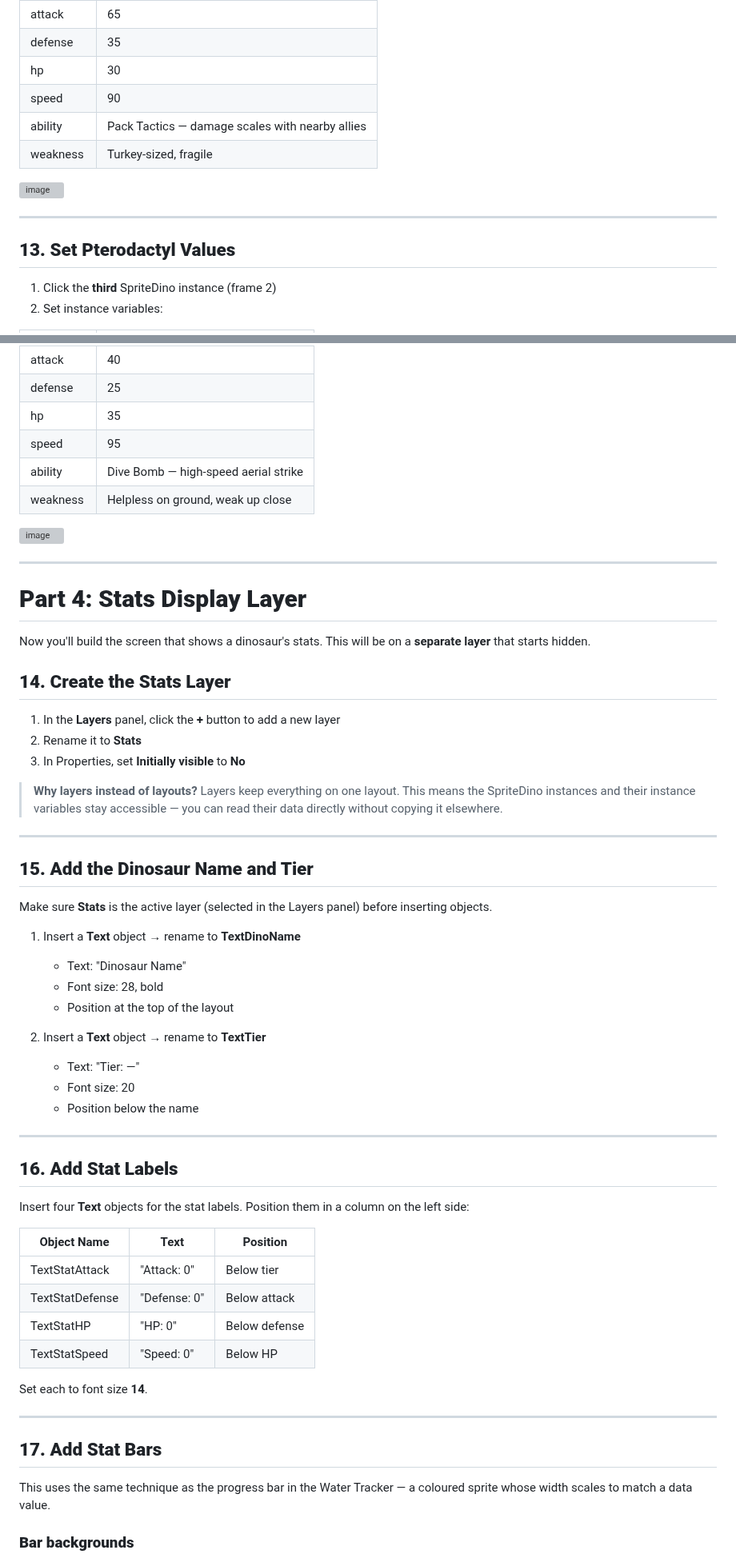
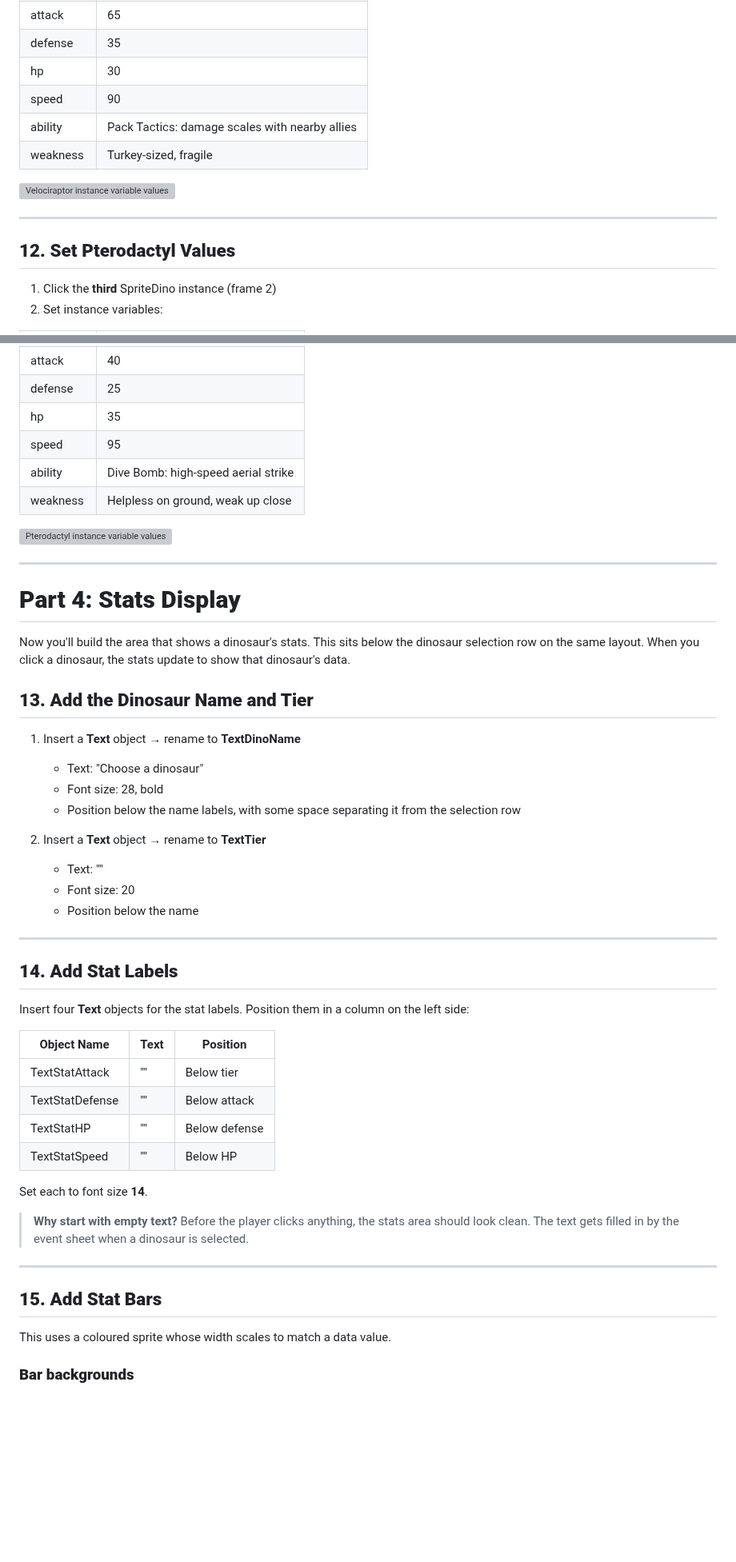
Before and after one commit to cggs-matthew-pham/cggs-digital-tutorials, a Markdown page: character-creator.md, 2 parts joined by grey strips. Shown at 80% size. Drawn GitHub-style; blank space fills up the shorter version; grey boxes are pictures that could not be loaded.

```diff
--- a/character-creator.md
+++ b/character-creator.md
@@ -241,15 +213,14 @@ This is the key concept. You're going to add **instance variables** to the Sprit
 | defense | 35 |
 | hp | 30 |
 | speed | 90 |
-| ability | Pack Tactics — damage scales with nearby allies |
+| ability | Pack Tactics: damage scales with nearby allies |
 | weakness | Turkey-sized, fragile |
 
-<img width="549" height="441" alt="image" src="https://github.com/user-attachments/assets/a60c7146-822a-4338-97b5-38d6f13bc7c9" />
-
+<img width="549" height="441" alt="Velociraptor instance variable values" src="https://github.com/user-attachments/assets/a60c7146-822a-4338-97b5-38d6f13bc7c9" />
 
 ---
 
-## **13. Set Pterodactyl Values**
+## **12. Set Pterodactyl Values**
 
 1. Click the **third** SpriteDino instance (frame 2)
 2. Set instance variables:
@@ -262,66 +233,51 @@ This is the key concept. You're going to add **instance variables** to the Sprit
 | defense | 25 |
 | hp | 35 |
 | speed | 95 |
-| ability | Dive Bomb — high-speed aerial strike |
+| ability | Dive Bomb: high-speed aerial strike |
 | weakness | Helpless on ground, weak up close |
 
-<img width="524" height="438" alt="image" src="https://github.com/user-attachments/assets/674da2d0-20e6-4a3b-abb8-246263e39c79" />
-
+<img width="524" height="438" alt="Pterodactyl instance variable values" src="https://github.com/user-attachments/assets/674da2d0-20e6-4a3b-abb8-246263e39c79" />
 
 ---
 
-# **Part 4: Stats Display Layer**
+# **Part 4: Stats Display**
 
-Now you'll build the screen that shows a dinosaur's stats. This will be on a **separate layer** that starts hidden.
+Now you'll build the area that shows a dinosaur's stats. This sits below the dinosaur selection row on the same layout. When you click a dinosaur, the stats update to show that dinosaur's data.
 
-## **14. Create the Stats Layer**
-
-1. In the **Layers** panel, click the **+** button to add a new layer
-2. Rename it to **Stats**
-3. In Properties, set **Initially visible** to **No**
-
-> **Why layers instead of layouts?** Layers keep everything on one layout. This means the SpriteDino instances and their instance variables stay accessible — you can read their data directly without copying it elsewhere.
-
-<!-- SCREENSHOT: Layers panel showing Selection and Stats layers, Stats set to invisible -->
-
----
-
-## **15. Add the Dinosaur Name and Tier**
-
-Make sure **Stats** is the active layer (selected in the Layers panel) before inserting objects.
+## **13. Add the Dinosaur Name and Tier**
 
 1. Insert a **Text** object → rename to **TextDinoName**
-   - Text: "Dinosaur Name"
+   - Text: "Choose a dinosaur"
    - Font size: 28, bold
-   - Position at the top of the layout
+   - Position below the name labels, with some space separating it from the selection row
 
 2. Insert a **Text** object → rename to **TextTier**
-   - Text: "Tier: —"
+   - Text: ""
    - Font size: 20
    - Position below the name
 
 ---
 
-## **16. Add Stat Labels**
+## **14. Add Stat Labels**
 
 Insert four **Text** objects for the stat labels. Position them in a column on the left side:
 
 | Object Name | Text | Position |
 |---|---|---|
-| TextStatAttack | "Attack: 0" | Below tier |
-| TextStatDefense | "Defense: 0" | Below attack |
-| TextStatHP | "HP: 0" | Below defense |
-| TextStatSpeed | "Speed: 0" | Below HP |
+| TextStatAttack | "" | Below tier |
+| TextStatDefense | "" | Below attack |
+| TextStatHP | "" | Below defense |
+| TextStatSpeed | "" | Below HP |
 
 Set each to font size **14**.
 
-<!-- SCREENSHOT: Stats layer with name, tier, and four stat labels stacked -->
+> **Why start with empty text?** Before the player clicks anything, the stats area should look clean. The text gets filled in by the event sheet when a dinosaur is selected.
 
 ---
 
-## **17. Add Stat Bars**
+## **15. Add Stat Bars**
 
-This uses the same technique as the progress bar in the Water Tracker — a coloured sprite whose width scales to match a data value.
+This uses a coloured sprite whose width scales to match a data value.
 
 ### **Bar backgrounds**
 
```
Also changed, not shown: other parts of character-creator.md (+56 -106 lines).
